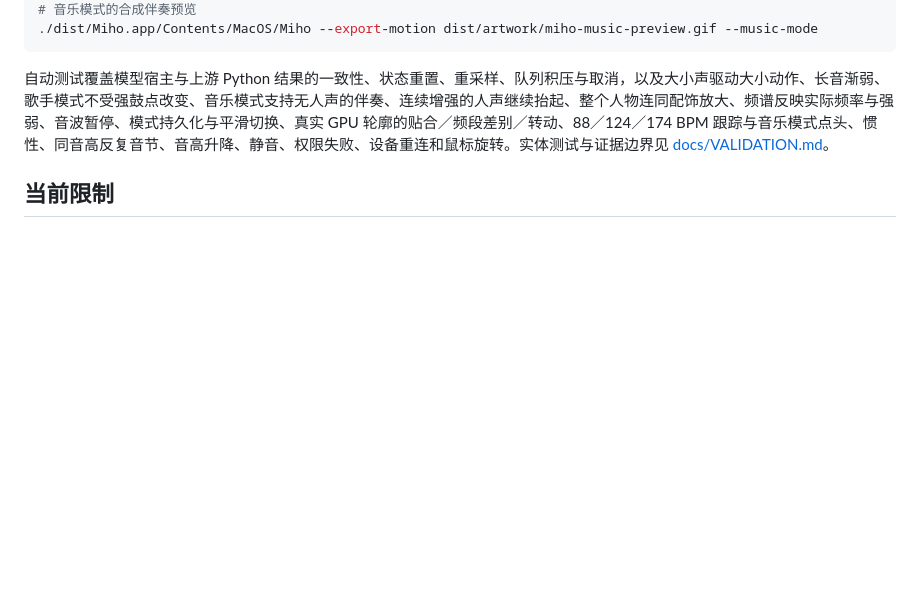
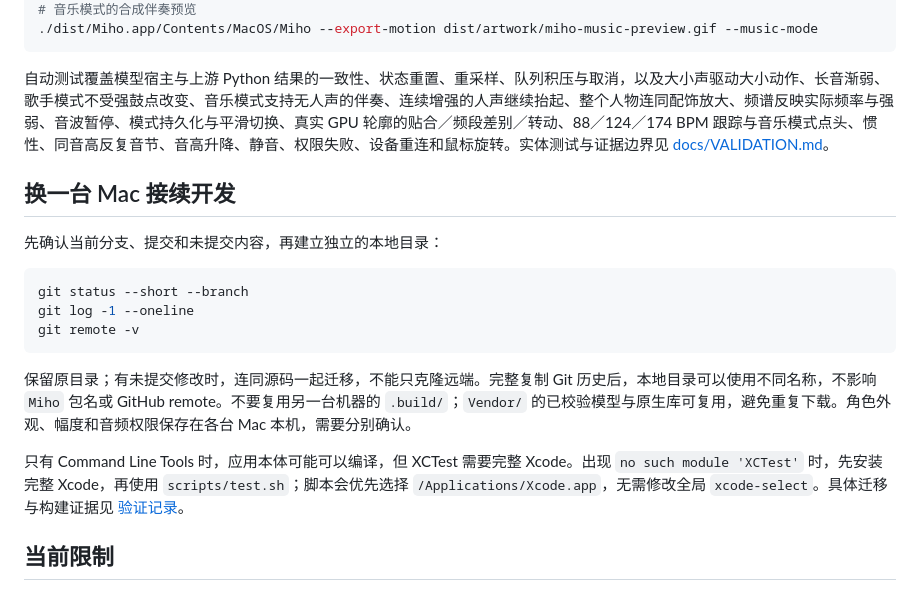
Before and after one commit to YujieHeMarioho/Miho, a Markdown page: README.md, the part around the change. Rendered like a GitHub page; blank space fills up the shorter version.

Commit message:
docs: explain resuming development on another Mac

````diff
--- a/README.md
+++ b/README.md
@@ -114,6 +114,20 @@ CONFIGURATION=debug ./scripts/build-app.sh
 
 自动测试覆盖模型宿主与上游 Python 结果的一致性、状态重置、重采样、队列积压与取消，以及大小声驱动大小动作、长音渐弱、歌手模式不受强鼓点改变、音乐模式支持无人声的伴奏、连续增强的人声继续抬起、整个人物连同配饰放大、频谱反映实际频率与强弱、音波暂停、模式持久化与平滑切换、真实 GPU 轮廓的贴合／频段差别／转动、88／124／174 BPM 跟踪与音乐模式点头、惯性、同音高反复音节、音高升降、静音、权限失败、设备重连和鼠标旋转。实体测试与证据边界见 [docs/VALIDATION.md](docs/VALIDATION.md)。
 
+## 换一台 Mac 接续开发
+
+先确认当前分支、提交和未提交内容，再建立独立的本地目录：
+
+```bash
+git status --short --branch
+git log -1 --oneline
+git remote -v
+```
+
+保留原目录；有未提交修改时，连同源码一起迁移，不能只克隆远端。完整复制 Git 历史后，本地目录可以使用不同名称，不影响 `Miho` 包名或 GitHub remote。不要复用另一台机器的 `.build/`；`Vendor/` 的已校验模型与原生库可复用，避免重复下载。角色外观、幅度和音频权限保存在各台 Mac 本机，需要分别确认。
+
+只有 Command Line Tools 时，应用本体可能可以编译，但 XCTest 需要完整 Xcode。出现 `no such module 'XCTest'` 时，先安装完整 Xcode，再使用 `scripts/test.sh`；脚本会优先选择 `/Applications/Xcode.app`，无需修改全局 `xcode-select`。具体迁移与构建证据见 [验证记录](docs/VALIDATION.md)。
+
 ## 当前限制
 
 人声分离是估计结果，伴奏、和声和混响仍可能泄漏；嘶哑、气声、多人同时唱或强音效会降低音高可靠性。歌手模式可能误跟分离模型漏入的伴奏；音乐模式的节拍可能失锁或采用半速／倍速解释。不做歌词理解、歌手身份识别或人体编舞预测，不承诺每首歌每一句都准确。
````
